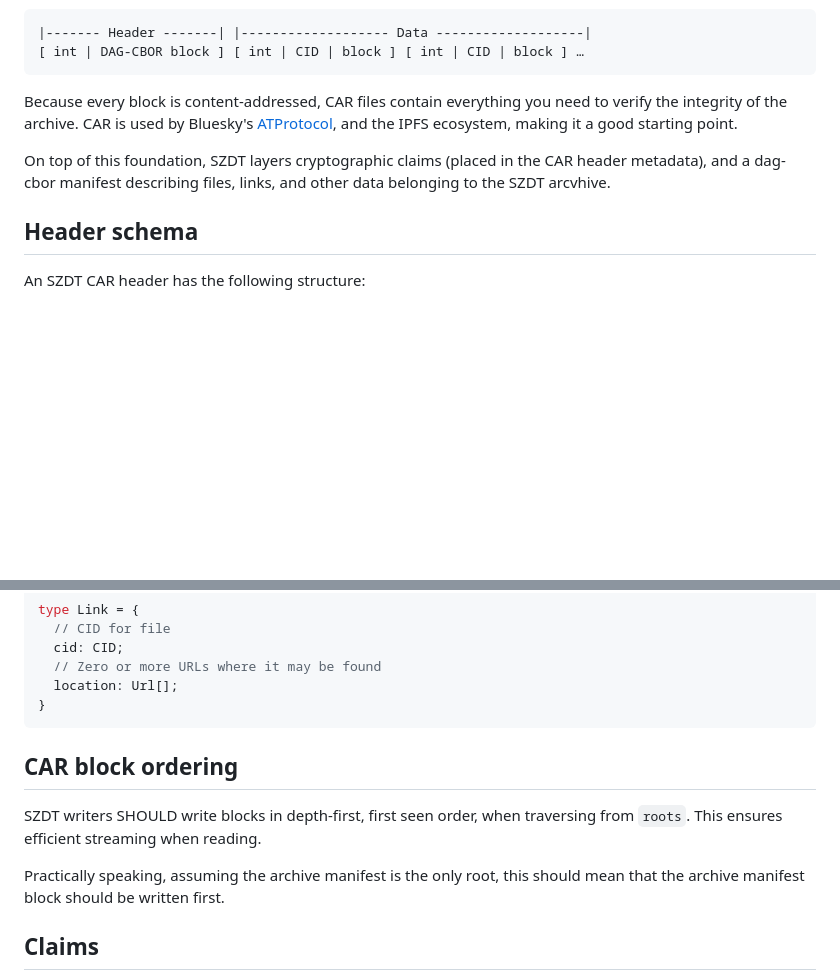
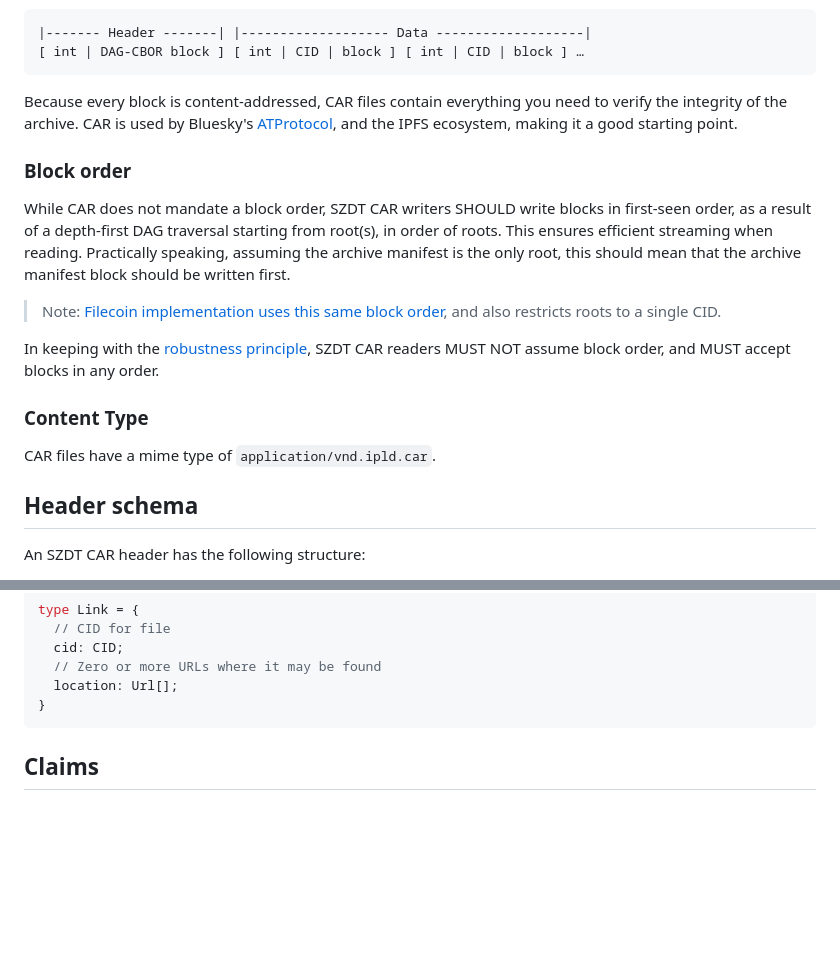
Before and after one commit to gordonbrander/szdt, a Markdown page: spec.md, 2 parts joined by grey strips. GitHub-like rendering; blank space fills up the shorter version.

Commit message:
More notes about block ordering / content type

````diff
--- a/spec.md
+++ b/spec.md
@@ -68,7 +68,17 @@ SZDT is built on top of [DASL CAR v1](https://dasl.ing/car.html), a simple file
 
 Because every block is content-addressed, CAR files contain everything you need to verify the integrity of the archive. CAR is used by Bluesky's [ATProtocol](https://atproto.com/specs/repository), and the IPFS ecosystem, making it a good starting point.
 
-On top of this foundation, SZDT layers cryptographic claims (placed in the CAR header metadata), and a dag-cbor manifest describing files, links, and other data belonging to the SZDT arcvhive.
+### Block order
+
+While CAR does not mandate a block order, SZDT CAR writers SHOULD write blocks in first-seen order, as a result of a depth-first DAG traversal starting from root(s), in order of roots. This ensures efficient streaming when reading. Practically speaking, assuming the archive manifest is the only root, this should mean that the archive manifest block should be written first.
+
+> Note: [Filecoin implementation uses this same block order](https://ipld.io/specs/transport/car/carv1/#determinism), and also restricts roots to a single CID.
+
+In keeping with the [robustness principle](https://en.wikipedia.org/wiki/Robustness_principle), SZDT CAR readers MUST NOT assume block order, and MUST accept blocks in any order.
+
+### Content Type
+
+CAR files have a mime type of `application/vnd.ipld.car`.
 
 ## Header schema
 
@@ -123,12 +133,6 @@ type Link = {
   location: Url[];
 }
 ```
-
-## CAR block ordering
-
-SZDT writers SHOULD write blocks in depth-first, first seen order, when traversing from `roots`. This ensures efficient streaming when reading.
-
-Practically speaking, assuming the archive manifest is the only root, this should mean that the archive manifest block should be written first.
 
 ## Claims
 
````
